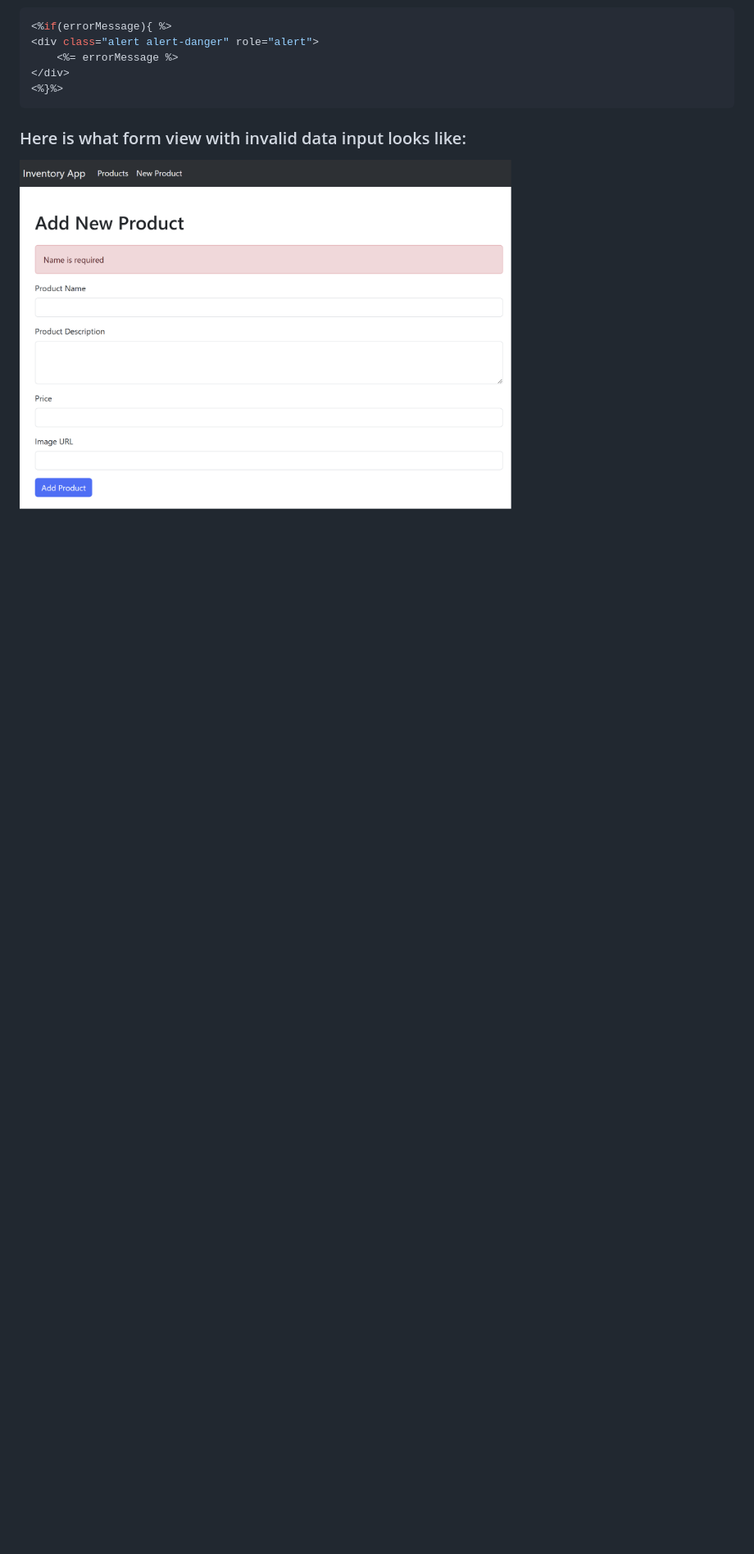
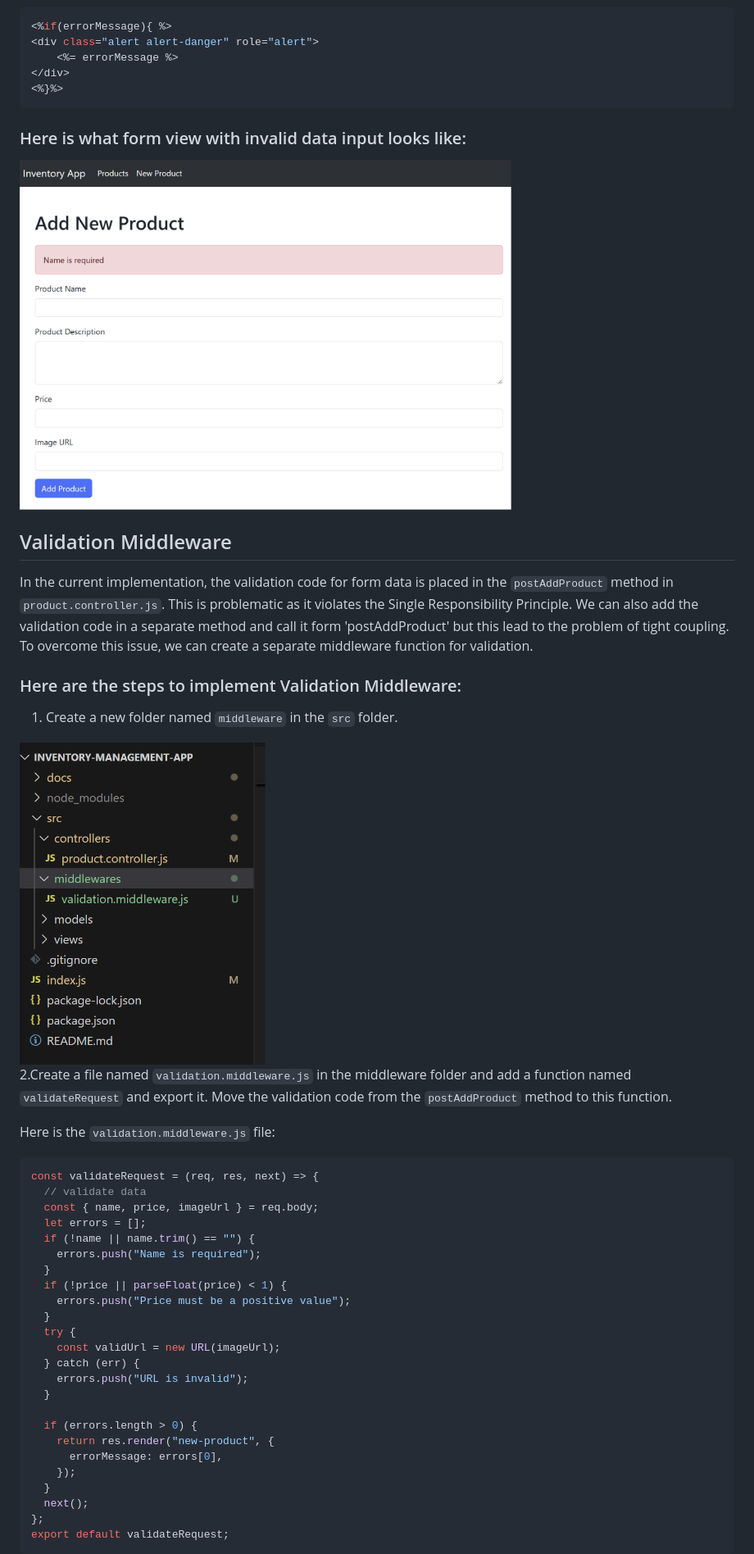
Before and after one commit to shivanirathore24/Learn-NodeJS, a Markdown page: Inventory Management App/docs/MODEL-VIEW-CONTROLLER II.md, the part around one of its changes. Shown at 82% size. Drawn GitHub-style; pictures changed too: Inventory Management App/docs/images/create_middleware.png (added); blank space fills up the shorter version.

Commit message:
Added: Validation Middleware

````diff
--- a/Inventory Management App/docs/MODEL-VIEW-CONTROLLER II.md
+++ b/Inventory Management App/docs/MODEL-VIEW-CONTROLLER II.md
@@ -535,3 +535,49 @@ based on the validity of the data. The following is the revised code snippet:
 ```
 ### Here is what form view with invalid data input looks like:
 <img src="./images/validating_data.png" alt="Model View Controller"  width="600" height="auto">
+
+## Validation Middleware
+In the current implementation, the validation code for form data is placed in the
+`postAddProduct` method in `product.controller.js`. This is problematic as it violates
+the Single Responsibility Principle. We can also add the validation code in a
+separate method and call it form 'postAddProduct' but this lead to the problem of tight
+coupling. To overcome this issue, we can create a separate middleware function for
+validation.
+
+### Here are the steps to implement Validation Middleware:
+1. Create a new folder named `middleware` in the `src` folder.
+
+<img src="./images/create_middleware.png" alt="Model View Controller"  width="300" height="400">
+
+2.Create a file named `validation.middleware.js` in the middleware folder and
+add a function named `validateRequest` and export it. Move the validation
+code from the `postAddProduct` method to this function.
+
+Here is the `validation.middleware.js` file:
+```javascript
+const validateRequest = (req, res, next) => {
+  // validate data
+  const { name, price, imageUrl } = req.body;
+  let errors = [];
+  if (!name || name.trim() == "") {
+    errors.push("Name is required");
+  }
+  if (!price || parseFloat(price) < 1) {
+    errors.push("Price must be a positive value");
+  }
+  try {
+    const validUrl = new URL(imageUrl);
+  } catch (err) {
+    errors.push("URL is invalid");
+  }
+
+  if (errors.length > 0) {
+    return res.render("new-product", {
+      errorMessage: errors[0],
+    });
+  }
+  next();
+};
+export default validateRequest;
+```
+
````
Also changed, not shown: other parts of Inventory Management App/docs/MODEL-VIEW-CONTROLLER II.md (+38 -0 lines), 3 other files.
